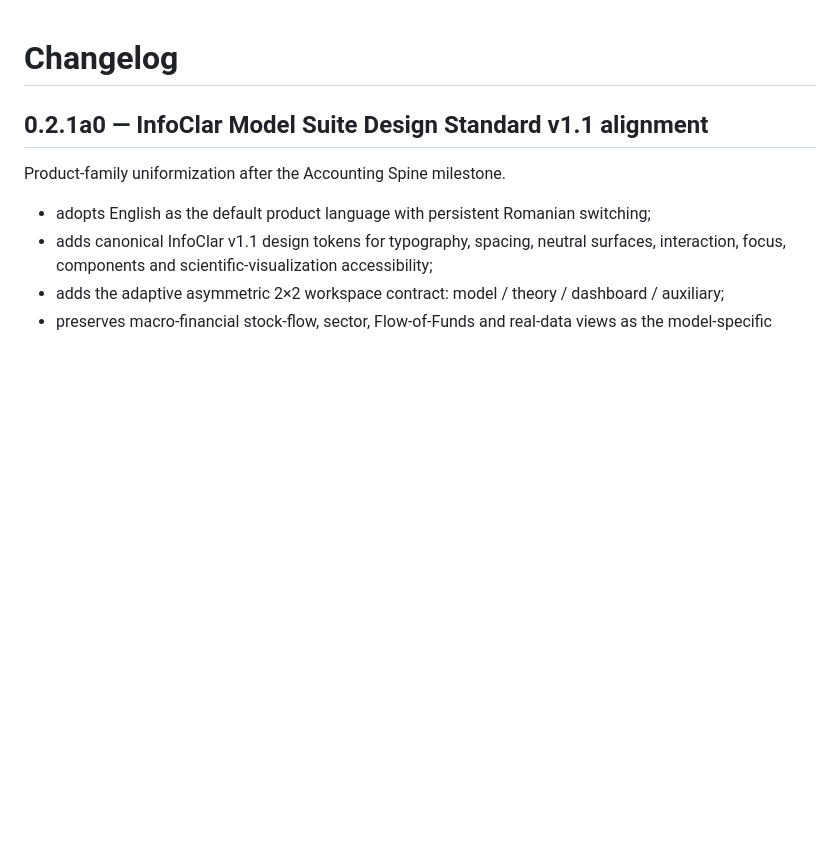
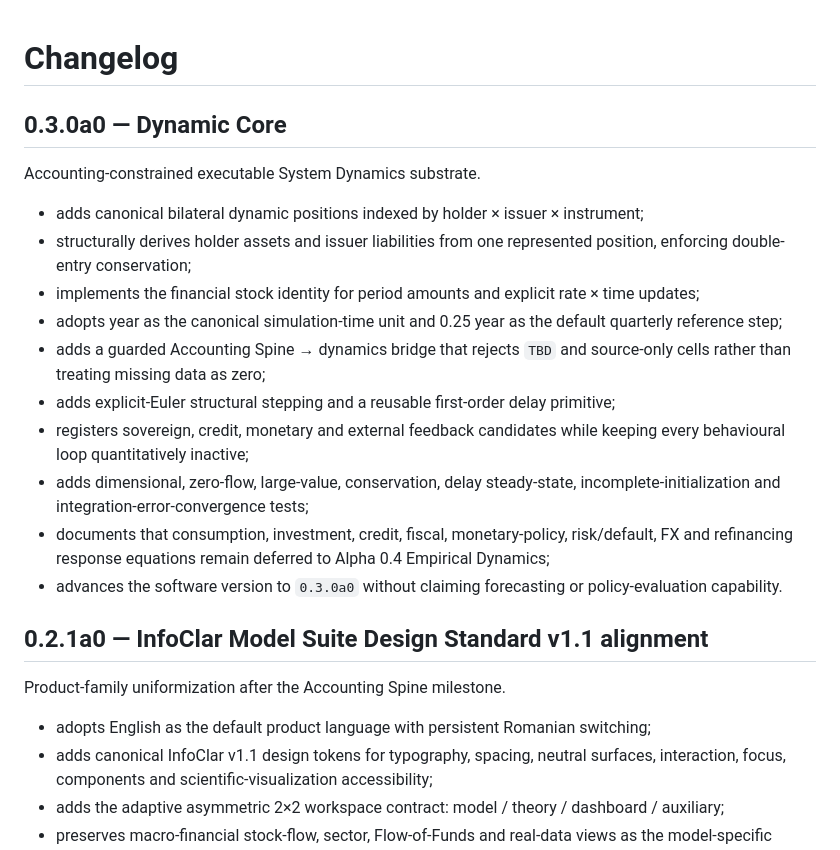
Before and after one commit to LaurentiuStaicu/romania-macro-financial-dynamics, a Markdown page: CHANGELOG.md, the part around the change. GitHub-like rendering; blank space fills up the shorter version.

Commit message:
docs: record Alpha 0.3 Dynamic Core changes

```diff
--- a/CHANGELOG.md
+++ b/CHANGELOG.md
@@ -1,4 +1,19 @@
 # Changelog
+
+## 0.3.0a0 — Dynamic Core
+
+Accounting-constrained executable System Dynamics substrate.
+
+- adds canonical bilateral dynamic positions indexed by holder × issuer × instrument;
+- structurally derives holder assets and issuer liabilities from one represented position, enforcing double-entry conservation;
+- implements the financial stock identity for period amounts and explicit rate × time updates;
+- adopts year as the canonical simulation-time unit and 0.25 year as the default quarterly reference step;
+- adds a guarded Accounting Spine → dynamics bridge that rejects `TBD` and source-only cells rather than treating missing data as zero;
+- adds explicit-Euler structural stepping and a reusable first-order delay primitive;
+- registers sovereign, credit, monetary and external feedback candidates while keeping every behavioural loop quantitatively inactive;
+- adds dimensional, zero-flow, large-value, conservation, delay steady-state, incomplete-initialization and integration-error-convergence tests;
+- documents that consumption, investment, credit, fiscal, monetary-policy, risk/default, FX and refinancing response equations remain deferred to Alpha 0.4 Empirical Dynamics;
+- advances the software version to `0.3.0a0` without claiming forecasting or policy-evaluation capability.
 
 ## 0.2.1a0 — InfoClar Model Suite Design Standard v1.1 alignment
 
```
